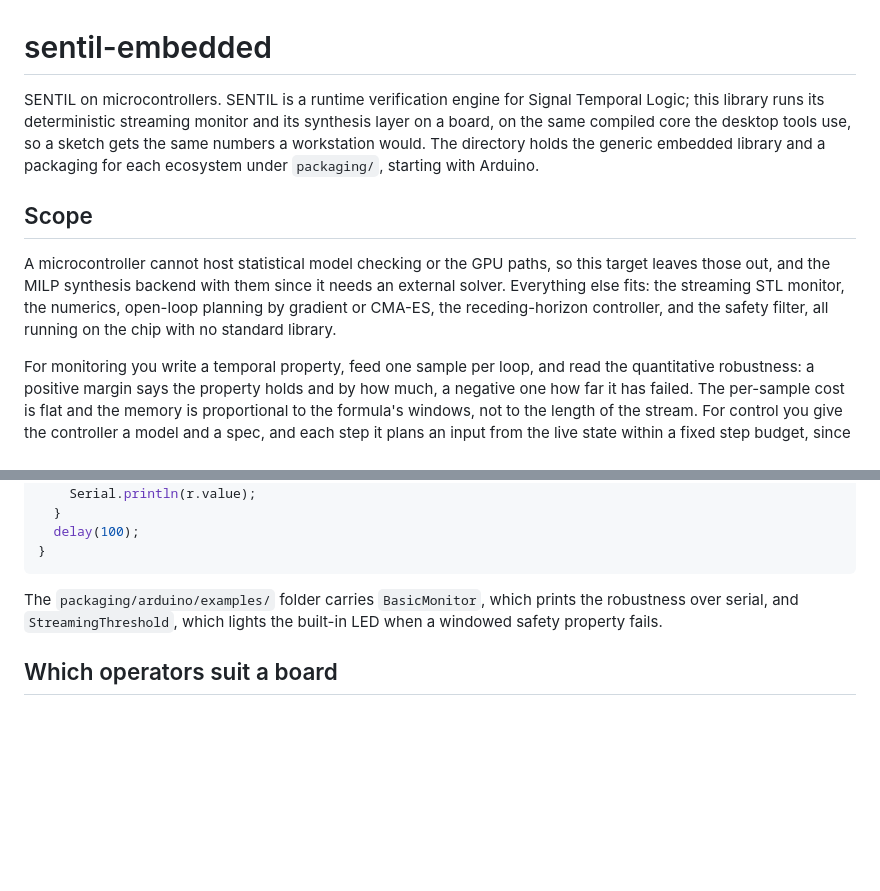
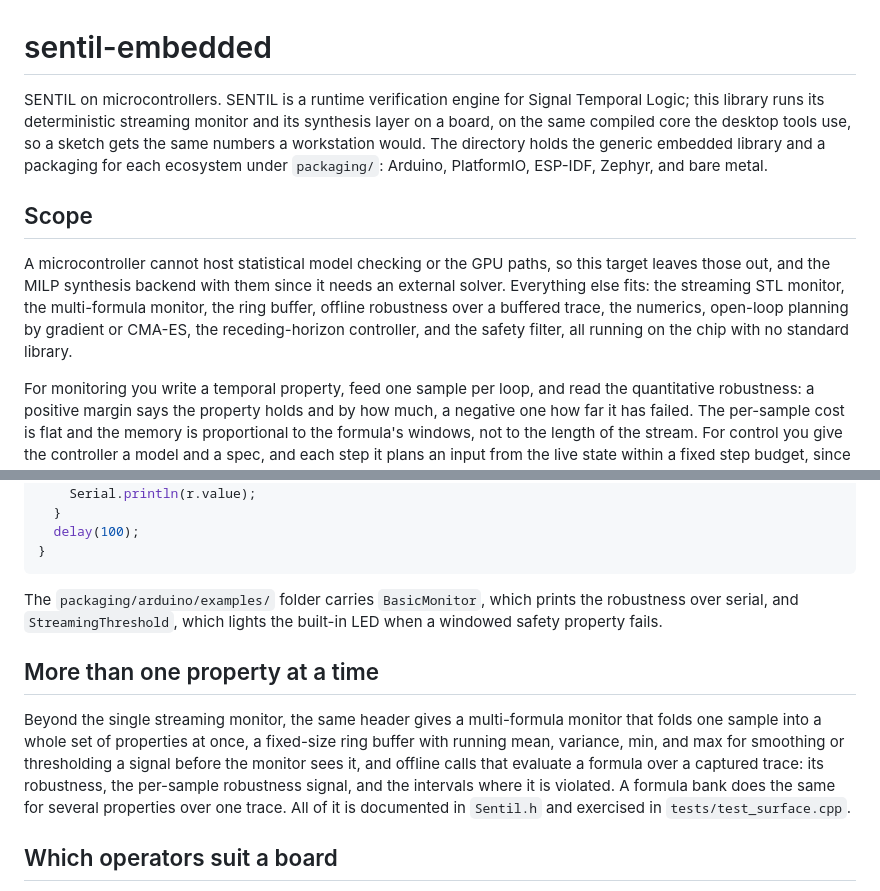
Before and after one commit to sedislab/SENTIL, a Markdown page: sentil-embedded/README.md, 2 parts joined by grey strips. Drawn GitHub-style; blank space fills up the shorter version.

```diff
--- a/sentil-embedded/README.md
+++ b/sentil-embedded/README.md
@@ -1,10 +1,10 @@
 # sentil-embedded
 
-SENTIL on microcontrollers. SENTIL is a runtime verification engine for Signal Temporal Logic; this library runs its deterministic streaming monitor and its synthesis layer on a board, on the same compiled core the desktop tools use, so a sketch gets the same numbers a workstation would. The directory holds the generic embedded library and a packaging for each ecosystem under `packaging/`, starting with Arduino.
+SENTIL on microcontrollers. SENTIL is a runtime verification engine for Signal Temporal Logic; this library runs its deterministic streaming monitor and its synthesis layer on a board, on the same compiled core the desktop tools use, so a sketch gets the same numbers a workstation would. The directory holds the generic embedded library and a packaging for each ecosystem under `packaging/`: Arduino, PlatformIO, ESP-IDF, Zephyr, and bare metal.
 
 ## Scope
 
-A microcontroller cannot host statistical model checking or the GPU paths, so this target leaves those out, and the MILP synthesis backend with them since it needs an external solver. Everything else fits: the streaming STL monitor, the numerics, open-loop planning by gradient or CMA-ES, the receding-horizon controller, and the safety filter, all running on the chip with no standard library.
+A microcontroller cannot host statistical model checking or the GPU paths, so this target leaves those out, and the MILP synthesis backend with them since it needs an external solver. Everything else fits: the streaming STL monitor, the multi-formula monitor, the ring buffer, offline robustness over a buffered trace, the numerics, open-loop planning by gradient or CMA-ES, the receding-horizon controller, and the safety filter, all running on the chip with no standard library.
 
 For monitoring you write a temporal property, feed one sample per loop, and read the quantitative robustness: a positive margin says the property holds and by how much, a negative one how far it has failed. The per-sample cost is flat and the memory is proportional to the formula's windows, not to the length of the stream. For control you give the controller a model and a spec, and each step it plans an input from the live state within a fixed step budget, since a board has no wall clock to bound an anytime search.
 
@@ -36,6 +36,10 @@ void loop() {
 
 The `packaging/arduino/examples/` folder carries `BasicMonitor`, which prints the robustness over serial, and `StreamingThreshold`, which lights the built-in LED when a windowed safety property fails.
 
+## More than one property at a time
+
+Beyond the single streaming monitor, the same header gives a multi-formula monitor that folds one sample into a whole set of properties at once, a fixed-size ring buffer with running mean, variance, min, and max for smoothing or thresholding a signal before the monitor sees it, and offline calls that evaluate a formula over a captured trace: its robustness, the per-sample robustness signal, and the intervals where it is violated. A formula bank does the same for several properties over one trace. All of it is documented in `Sentil.h` and exercised in `tests/test_surface.cpp`.
+
 ## Which operators suit a board
 
 A past operator such as `historically` or `once`, and a bounded operator, settle to a verdict from the samples already seen, so they give an answer at every step. A future operator such as `always` or `eventually` needs samples that have not arrived, so online it stays provisional until its window closes and then resolves with that delay. For a real-time alarm, reach for the past-time or bounded forms. An unbounded `eventually` keeps growing its history with no bound, so avoid it on a device.
```
Also changed, not shown: other parts of sentil-embedded/README.md (+36 -4 lines), 1 other file.
